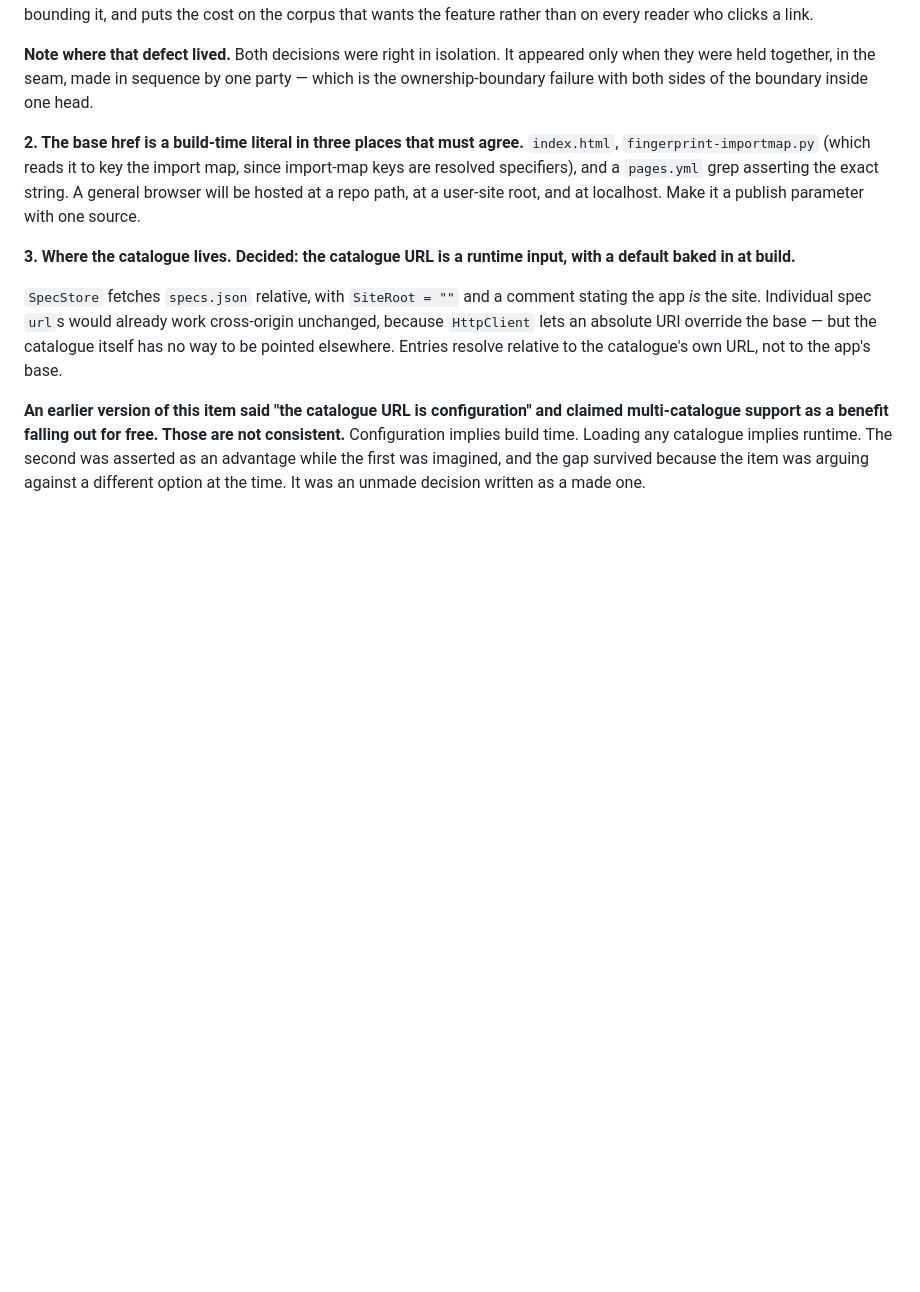
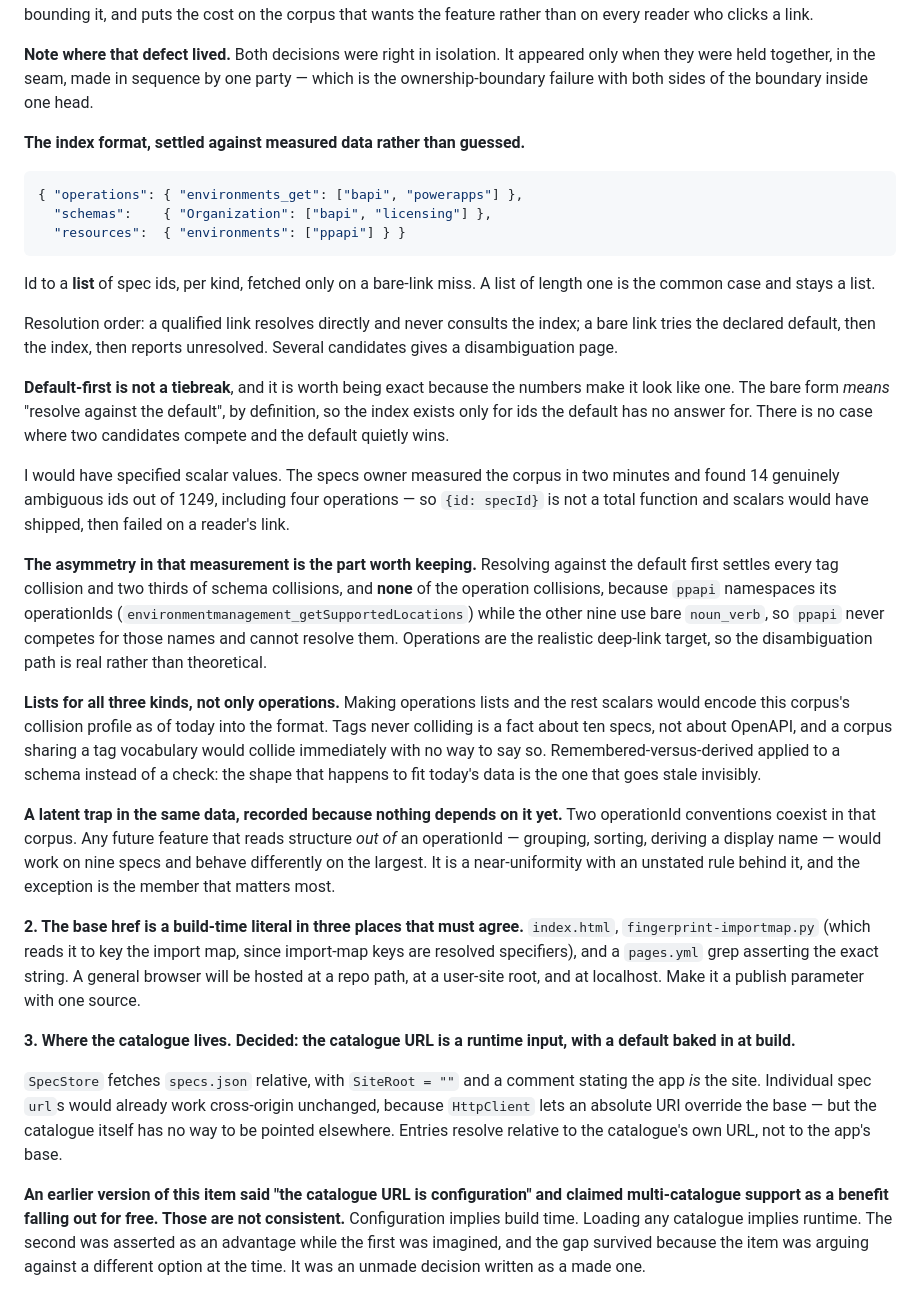
Before and after one commit to AdamCoulterOz/oas-browser, a Markdown page: HANDOVER.md, the part around the change. Drawn GitHub-style; blank space fills up the shorter version.

Commit message:
Settle the id index format against measured data, not against my guess
I would have specified scalar values, {id: specId}. The specs owner measured
their corpus and it is not a total function: 14 genuinely ambiguous ids out of
1249, four of them operations. Scalars would have shipped and failed on a
reader's deep link.

Lists for all three kinds rather than only for operations. Making operations
lists and the rest scalars would encode that corpus's collision profile as of
today into the format, and tags never colliding is a fact about ten specs rather
than about OpenAPI. A corpus that shared a tag vocabulary would collide with no
way to express it. That is remembered-versus-derived applied to a schema instead
of a check.

The asymmetry in their measurement is worth keeping and I would not have
predicted it. Resolving against the default first settles every tag collision
and two thirds of schema collisions and none of the operation collisions,
because ppapi namespaces its operationIds while the other nine use bare
noun_verb, so ppapi never competes for those names and cannot resolve them.
Operations being the realistic deep-link target makes the disambiguation path
real rather than theoretical.

Also recording that default-first is not a tiebreak, because the numbers make it
look like one. The bare form means resolve against the default, by definition,
so the index is consulted only for ids the default has no answer for and no two
candidates ever compete with the default quietly winning.

And a latent trap from the same data, recorded while nothing depends on it: two
operationId conventions coexist in that corpus, so any later feature reading
structure out of an operationId would work on nine specs and differ on the
largest.

````diff
--- a/HANDOVER.md
+++ b/HANDOVER.md
@@ -1339,6 +1339,54 @@ corpus that wants the feature rather than on every reader who clicks a link.
 appeared only when they were held together, in the seam, made in sequence by one
 party — which is the ownership-boundary failure with both sides of the boundary
 inside one head.
+
+**The index format, settled against measured data rather than guessed.**
+
+```json
+{ "operations": { "environments_get": ["bapi", "powerapps"] },
+  "schemas":    { "Organization": ["bapi", "licensing"] },
+  "resources":  { "environments": ["ppapi"] } }
+```
+
+Id to a **list** of spec ids, per kind, fetched only on a bare-link miss. A list
+of length one is the common case and stays a list.
+
+Resolution order: a qualified link resolves directly and never consults the
+index; a bare link tries the declared default, then the index, then reports
+unresolved. Several candidates gives a disambiguation page.
+
+**Default-first is not a tiebreak**, and it is worth being exact because the
+numbers make it look like one. The bare form *means* "resolve against the
+default", by definition, so the index exists only for ids the default has no
+answer for. There is no case where two candidates compete and the default
+quietly wins.
+
+I would have specified scalar values. The specs owner measured the corpus in two
+minutes and found 14 genuinely ambiguous ids out of 1249, including four
+operations — so `{id: specId}` is not a total function and scalars would have
+shipped, then failed on a reader's link.
+
+**The asymmetry in that measurement is the part worth keeping.** Resolving
+against the default first settles every tag collision and two thirds of schema
+collisions, and **none** of the operation collisions, because `ppapi` namespaces
+its operationIds (`environmentmanagement_getSupportedLocations`) while the other
+nine use bare `noun_verb`, so `ppapi` never competes for those names and cannot
+resolve them. Operations are the realistic deep-link target, so the
+disambiguation path is real rather than theoretical.
+
+**Lists for all three kinds, not only operations.** Making operations lists and
+the rest scalars would encode this corpus's collision profile as of today into
+the format. Tags never colliding is a fact about ten specs, not about OpenAPI,
+and a corpus sharing a tag vocabulary would collide immediately with no way to
+say so. Remembered-versus-derived applied to a schema instead of a check: the
+shape that happens to fit today's data is the one that goes stale invisibly.
+
+**A latent trap in the same data, recorded because nothing depends on it yet.**
+Two operationId conventions coexist in that corpus. Any future feature that
+reads structure *out of* an operationId — grouping, sorting, deriving a display
+name — would work on nine specs and behave differently on the largest. It is a
+near-uniformity with an unstated rule behind it, and the exception is the member
+that matters most.
 
 **2. The base href is a build-time literal in three places that must agree.**
 `index.html`, `fingerprint-importmap.py` (which reads it to key the import map,
````
